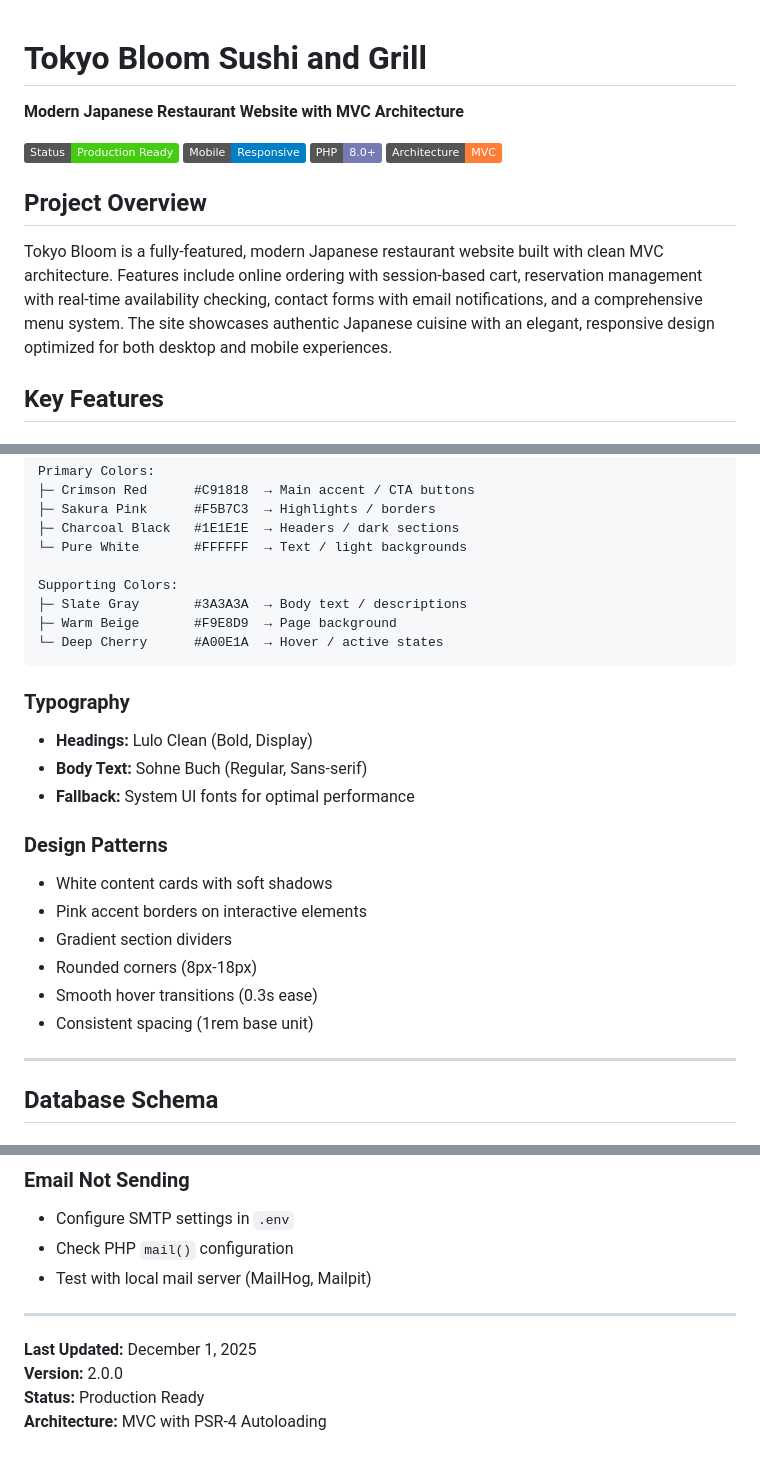
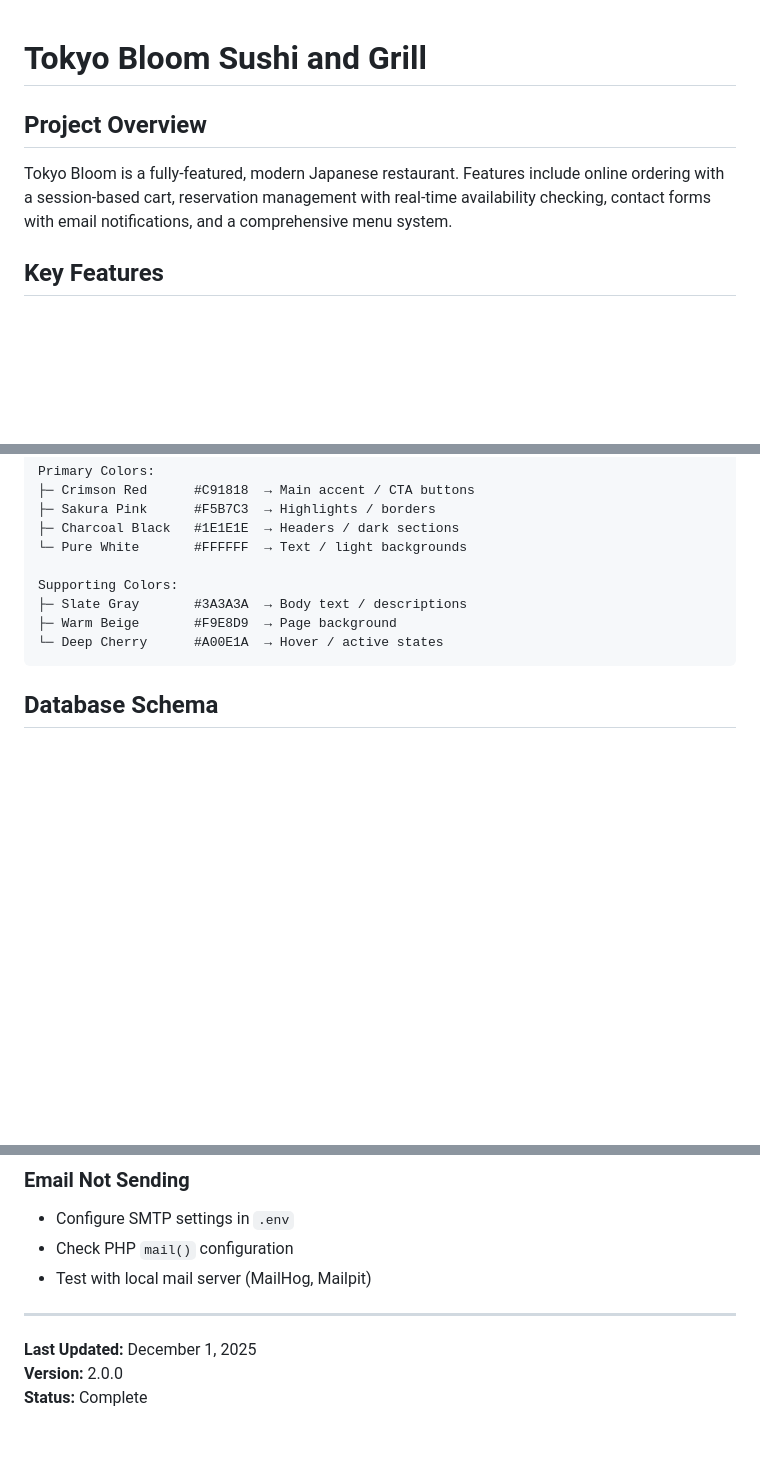
Before and after one commit to merleezy/tokyo-bloom, a Markdown page: README.md, 3 parts joined by grey strips. Drawn GitHub-style; badges without logos; blank space fills up the shorter version.

````diff
--- a/README.md
+++ b/README.md
@@ -1,15 +1,8 @@
 # Tokyo Bloom Sushi and Grill
-
-**Modern Japanese Restaurant Website with MVC Architecture**
-
-![Status](https://img.shields.io/badge/Status-Production%20Ready-success)
-![Mobile](https://img.shields.io/badge/Mobile-Responsive-blue)
-![PHP](https://img.shields.io/badge/PHP-8.0+-777BB4)
-![Architecture](https://img.shields.io/badge/Architecture-MVC-orange)
 
 ## Project Overview
 
-Tokyo Bloom is a fully-featured, modern Japanese restaurant website built with clean MVC architecture. Features include online ordering with session-based cart, reservation management with real-time availability checking, contact forms with email notifications, and a comprehensive menu system. The site showcases authentic Japanese cuisine with an elegant, responsive design optimized for both desktop and mobile experiences.
+Tokyo Bloom is a fully-featured, modern Japanese restaurant. Features include online ordering with a session-based cart, reservation management with real-time availability checking, contact forms with email notifications, and a comprehensive menu system.
 
 ## Key Features
 
@@ -124,23 +117,6 @@ Supporting Colors:
 └─ Deep Cherry      #A00E1A  → Hover / active states
 ```
 
-### **Typography**
-
-- **Headings:** Lulo Clean (Bold, Display)
-- **Body Text:** Sohne Buch (Regular, Sans-serif)
-- **Fallback:** System UI fonts for optimal performance
-
-### **Design Patterns**
-
-- White content cards with soft shadows
-- Pink accent borders on interactive elements
-- Gradient section dividers
-- Rounded corners (8px-18px)
-- Smooth hover transitions (0.3s ease)
-- Consistent spacing (1rem base unit)
-
----
-
 ## Database Schema
 
 ### **orders**
@@ -473,5 +336,4 @@ VALUES ('California Roll', 'Fresh avocado and crab', 12.99, 'Sushi', 'images/men
 
 **Last Updated:** December 1, 2025
 **Version:** 2.0.0
-**Status:** Production Ready
-**Architecture:** MVC with PSR-4 Autoloading
+**Status:** Complete
````
Also changed, not shown: other parts of README.md (+0 -113 lines).
